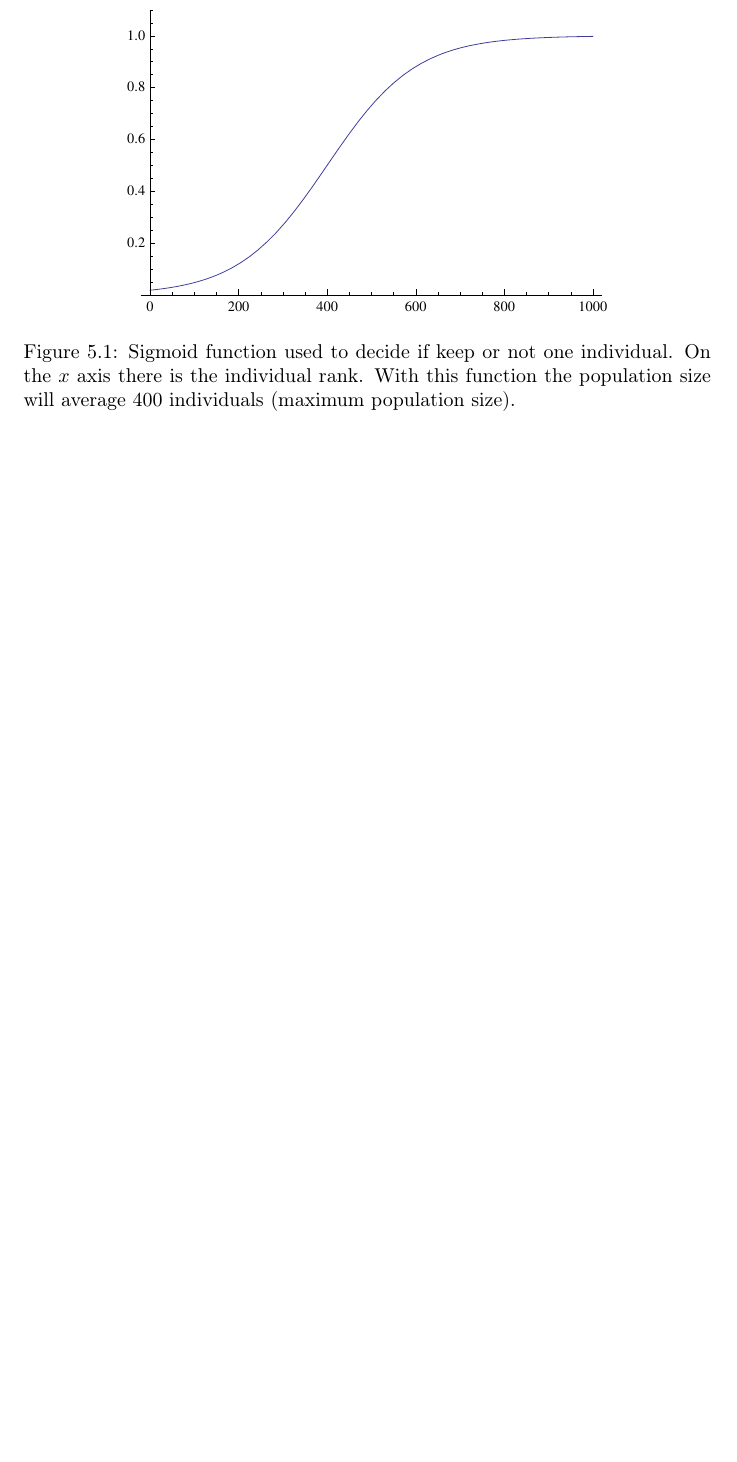
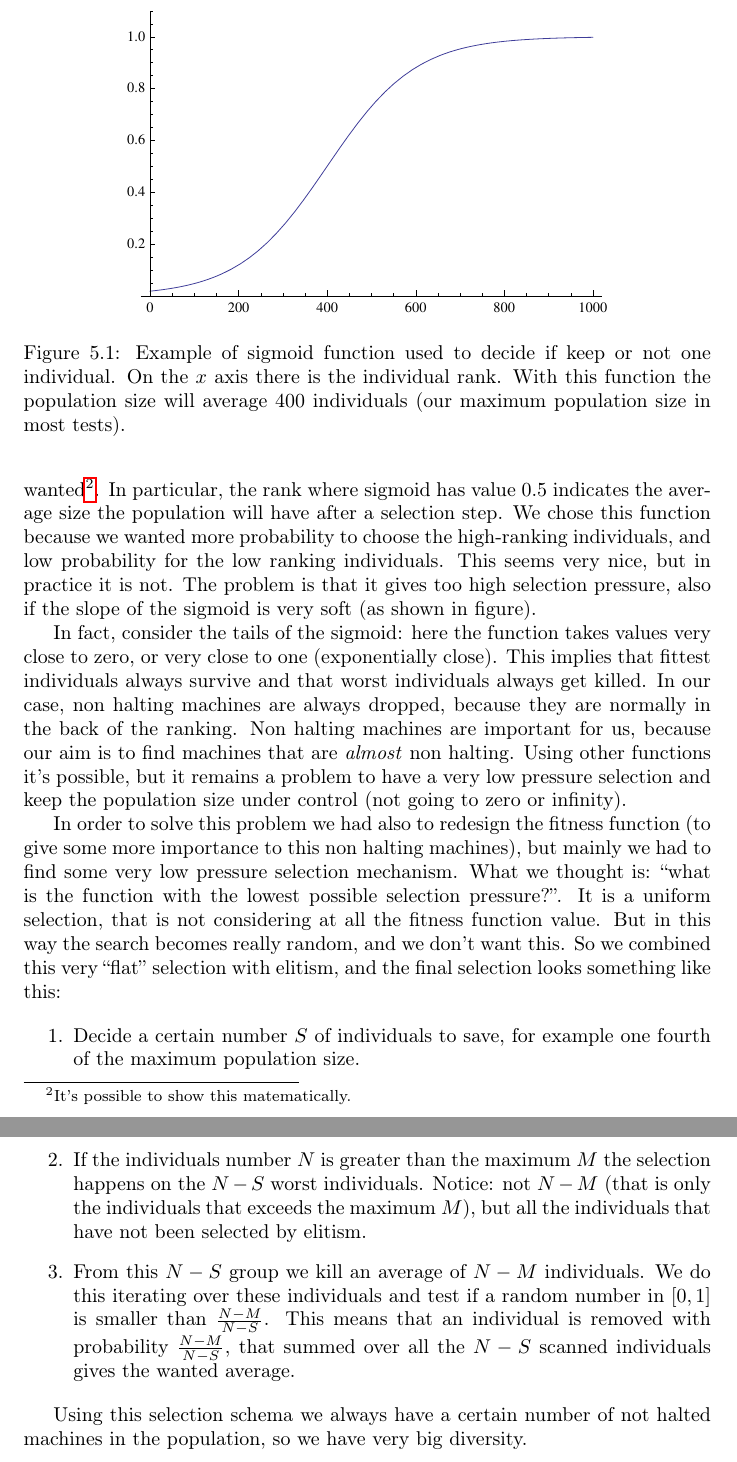
Before and after one commit to emmmile/machine-learning, a LaTeX document (reports/report.tex): part of page 13 of 19 before the commit and two parts of pages 13 and 14 of 20 after it, the two joined at a grey line, cut so that both start at the same text, the shorter picture padded with empty space. Compiled offline with pdfLaTeX.

Commit message:
[REPORT] implementation almost finished

```diff
--- a/reports/report.tex
+++ b/reports/report.tex
@@ -241,11 +241,28 @@ Selection is another very tricky part in this problem...
 
-\begin{figure}[h]\centering
+Since selection has to be probabilistic our idea has been to use a decision function $d(r)$ that takes as input the rank $r$ of an individual and returns a number in $[0,1]$. Then drawing a random number in the same interval we can decide if keep or not the current individual (that is: ``is the generated number smaller than $d(r)$?'').
+
+Initially we used a sigmoid function, as shown in figure \ref{fig:sigmoid}. We used actually an horizontally translated sigmoid, in order to have the average population we wanted\footnote{It's possible to show this matematically.}. In particular, the rank where sigmoid has value 0.5 indicates the average size the population will have after a selection step. We chose this function because we wanted more probability to choose the high-ranking individuals, and low probability for the low ranking individuals.
+This seems very nice, but in practice it is not. The problem is that it gives too high selection pressure, also if the slope of the sigmoid is very soft (as shown in figure).
+
+\begin{figure}[t]\centering
 \includegraphics{figures/decision-function.pdf}
-\caption{Sigmoid function used to decide if keep or not one individual. On the $x$ axis there is the individual rank. With this function the population size will average 400 individuals (maximum population size).}
+\caption{Example of sigmoid function used to decide if keep or not one individual. On the $x$ axis there is the individual rank. With this function the population size will average 400 individuals (our maximum population size in most tests).}
+\label{fig:sigmoid}
 \end{figure}
 
+In fact, consider the tails of the sigmoid: here the function takes values very close to zero, or very close to one (exponentially close). This implies that fittest individuals always survive and that worst individuals always get killed. In our case, non halting machines are always dropped, because they are normally in the back of the ranking. Non halting machines are important for us, because our aim is to find machines that are \textit{almost} non halting.
+Using other functions it's possible, but it remains a problem to have a very low pressure selection and keep the population size under control (not going to zero or infinity).
 
+In order to solve this problem we had also to redesign the fitness function (to give some more importance to this non halting machines), but mainly we had to find some very low pressure selection mechanism.
+What we thought is: ``what is the function with the lowest possible selection pressure?''. It is a uniform selection, that is not considering at all the fitness function value. But in this way the search becomes really random, and we don't want this. So we combined this very ``flat'' selection with elitism, and the final selection looks something like this:
 
+\begin{enumerate}
+\item Decide a certain number $S$ of individuals to save, for example one fourth of the maximum population size.
+\item If the individuals number $N$ is greater than the maximum $M$ the selection happens on the $N-S$ worst individuals. Notice: not $N-M$ (that is only the individuals that exceeds the maximum $M$), but all the individuals that have not been selected by elitism.
+\item From this $N-S$ group we kill an average of $N-M$ individuals. We do this iterating over these individuals and test if a random number in $[0,1]$ is smaller than $\frac{N-M}{N-S}$. This means that an individual is removed with probability $\frac{N-M}{N-S}$, that summed over all the $N-S$ scanned individuals gives the wanted average.
+\end{enumerate}
+
+Using this selection schema we always have a certain number of not halted machines in the population, so we have very big diversity.
 
 \chapter{Results}
 \label{chap:results}
```
Also changed, not shown: reports/report.tex (2 more changed lines).
